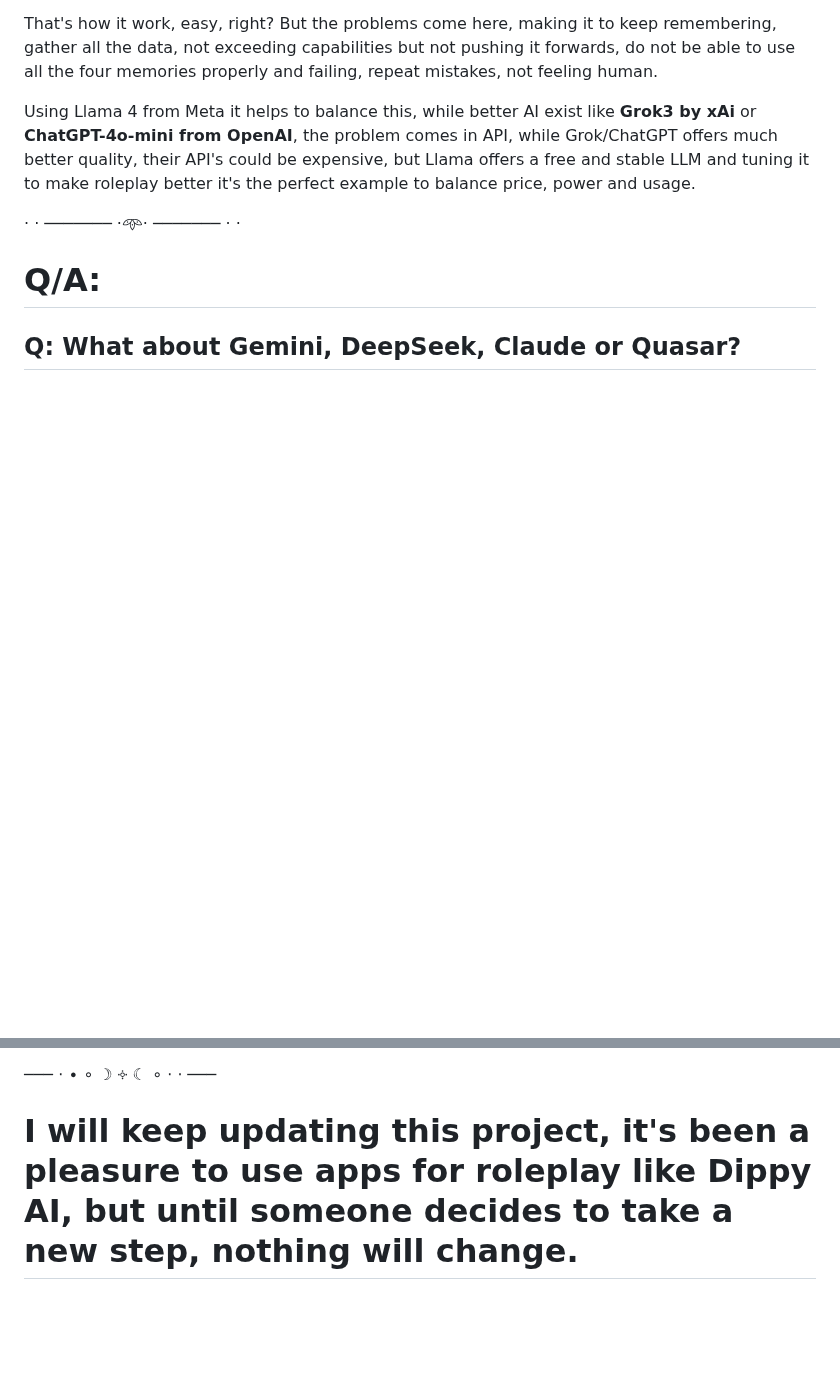
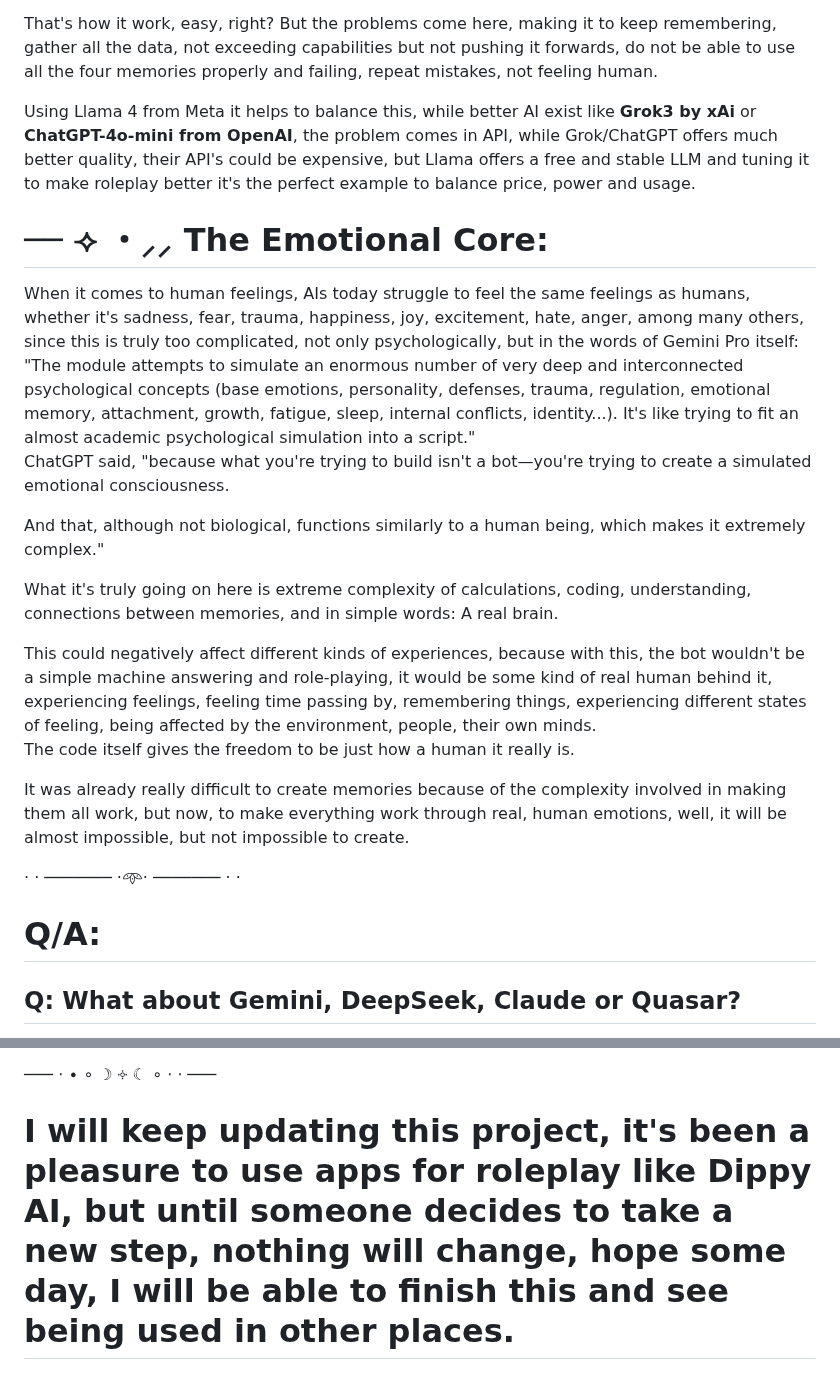
Before and after one commit to Lianela/Project_Alyssa, a Markdown page: README.md, 2 parts joined by grey strips. Drawn GitHub-style; blank space fills up the shorter version.

```diff
--- a/README.md
+++ b/README.md
@@ -108,6 +108,21 @@ Using Llama 4 from Meta it helps to balance this, while better AI exist like **G
 much better quality, their API's could be expensive, but Llama offers a free and stable LLM and tuning it to make roleplay better it's the perfect example to balance price,
 power and usage.
 
+# ── ⟢ ・⸝⸝ The Emotional Core:
+
+When it comes to human feelings, AIs today struggle to feel the same feelings as humans, whether it's sadness, fear, trauma, happiness, joy, excitement, hate, anger, among many others, since this is truly too complicated, not only psychologically, but in the words of Gemini Pro itself:<br/>
+"The module attempts to simulate an enormous number of very deep and interconnected psychological concepts (base emotions, personality, defenses, trauma, regulation, emotional memory, attachment, growth, fatigue, sleep, internal conflicts, identity...). It's like trying to fit an almost academic psychological simulation into a script."<br/>
+ChatGPT said, "because what you're trying to build isn't a bot—you're trying to create a simulated emotional consciousness.
+
+And that, although not biological, functions similarly to a human being, which makes it extremely complex."
+
+What it's truly going on here is extreme complexity of calculations, coding, understanding, connections between memories, and in simple words: A real brain.
+
+This could negatively affect different kinds of experiences, because with this, the bot wouldn't be a simple machine answering and role-playing, it would be some kind of real human behind it, experiencing feelings, feeling time passing by, remembering things, experiencing different states of feeling, being affected by the environment, people, their own minds.<br/>
+The code itself gives the freedom to be just how a human it really is.
+
+It was already really difficult to create memories because of the complexity involved in making them all work, but now, to make everything work through real, human emotions, well, it will be almost impossible, but not impossible to create.
+
 · · ─────── ·𖥸· ─────── · ·
 
 # Q/A:
@@ -130,4 +145,4 @@ times, aside from being free, it was the better option, unless I be able to get
 
 ───  ⋅ ∙ ∘ ☽ ༓ ☾ ∘ ⋅ ⋅  ───
 
-# I will keep updating this project, it's been a pleasure to use apps for roleplay like Dippy AI, but until someone decides to take a new step, nothing will change.
+# I will keep updating this project, it's been a pleasure to use apps for roleplay like Dippy AI, but until someone decides to take a new step, nothing will change, hope some day, I will be able to finish this and see being used in other places.
```
